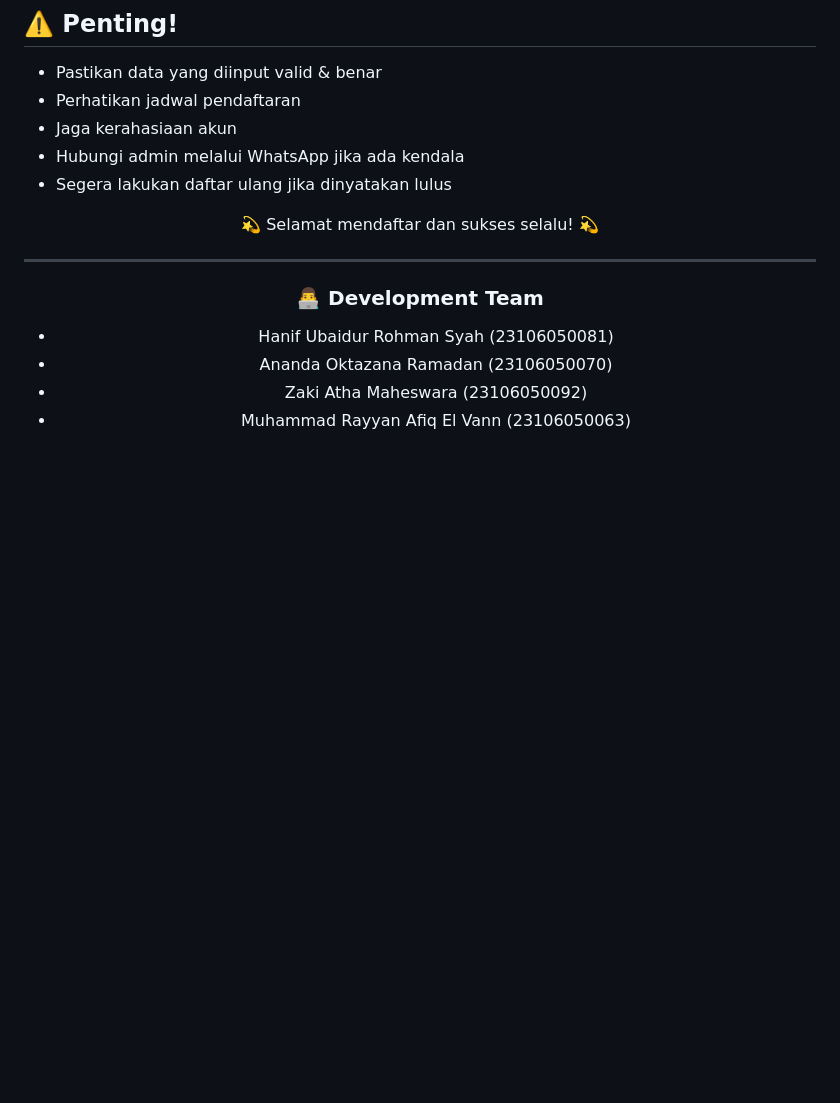
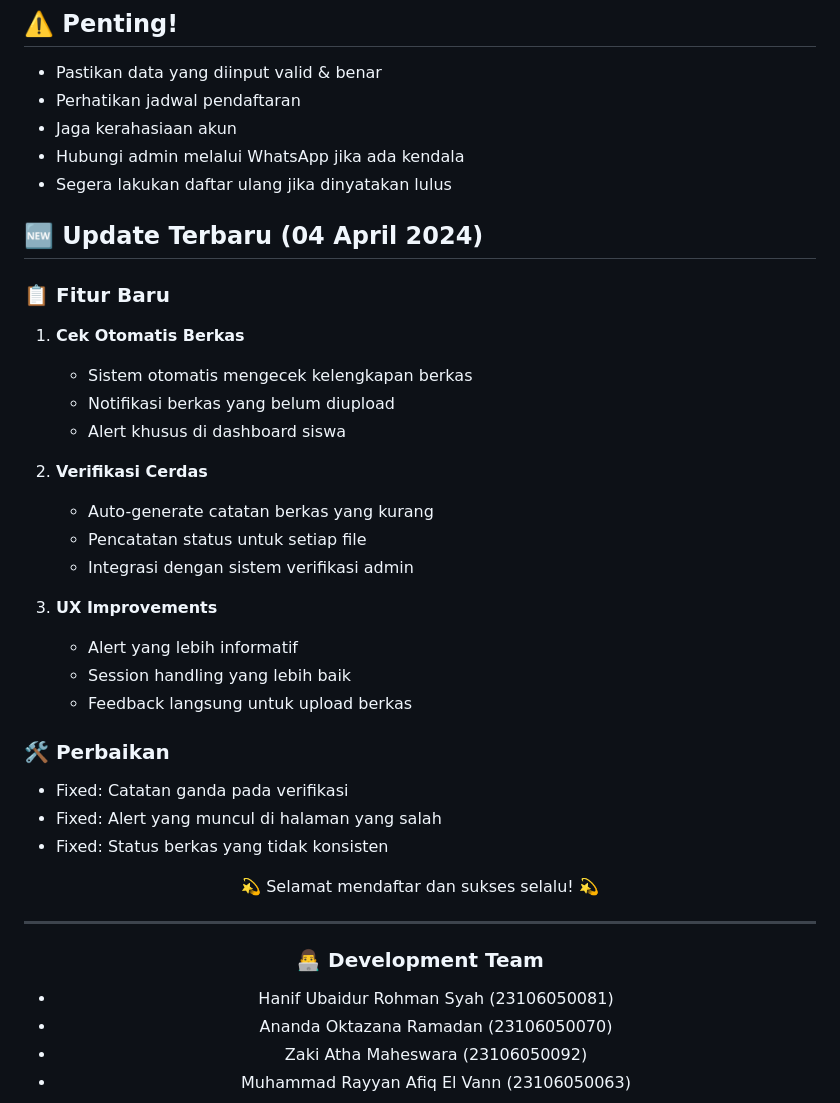
Before and after one commit to anand4okta/MPPL, a Markdown page: README.md, the part around the change. Drawn GitHub-style; blank space fills up the shorter version.

```diff
--- a/README.md
+++ b/README.md
@@ -132,6 +132,29 @@ Selamat datang di portal PPDB Online MAN 1 Musi Rawas! Kami sangat antusias meny
 - Hubungi admin melalui WhatsApp jika ada kendala
 - Segera lakukan daftar ulang jika dinyatakan lulus
 
+## 🆕 Update Terbaru (04 April 2024)
+
+### 📋 Fitur Baru
+1. **Cek Otomatis Berkas**
+   - Sistem otomatis mengecek kelengkapan berkas
+   - Notifikasi berkas yang belum diupload
+   - Alert khusus di dashboard siswa
+
+2. **Verifikasi Cerdas**
+   - Auto-generate catatan berkas yang kurang
+   - Pencatatan status untuk setiap file
+   - Integrasi dengan sistem verifikasi admin
+
+3. **UX Improvements**
+   - Alert yang lebih informatif
+   - Session handling yang lebih baik
+   - Feedback langsung untuk upload berkas
+
+### 🛠 Perbaikan
+- Fixed: Catatan ganda pada verifikasi
+- Fixed: Alert yang muncul di halaman yang salah
+- Fixed: Status berkas yang tidak konsisten
+
 <div align="center">
   <p>💫 Selamat mendaftar dan sukses selalu! 💫</p>
 
```
